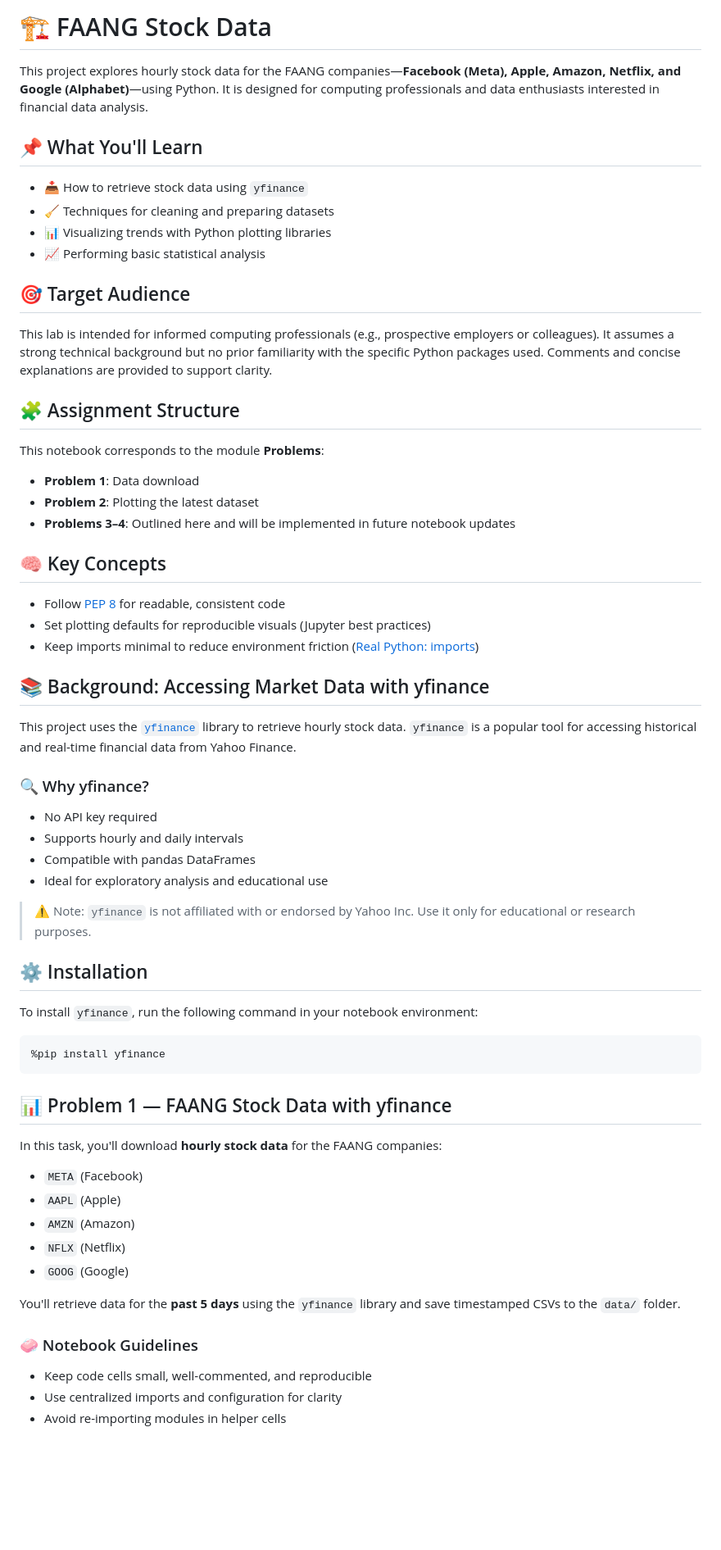
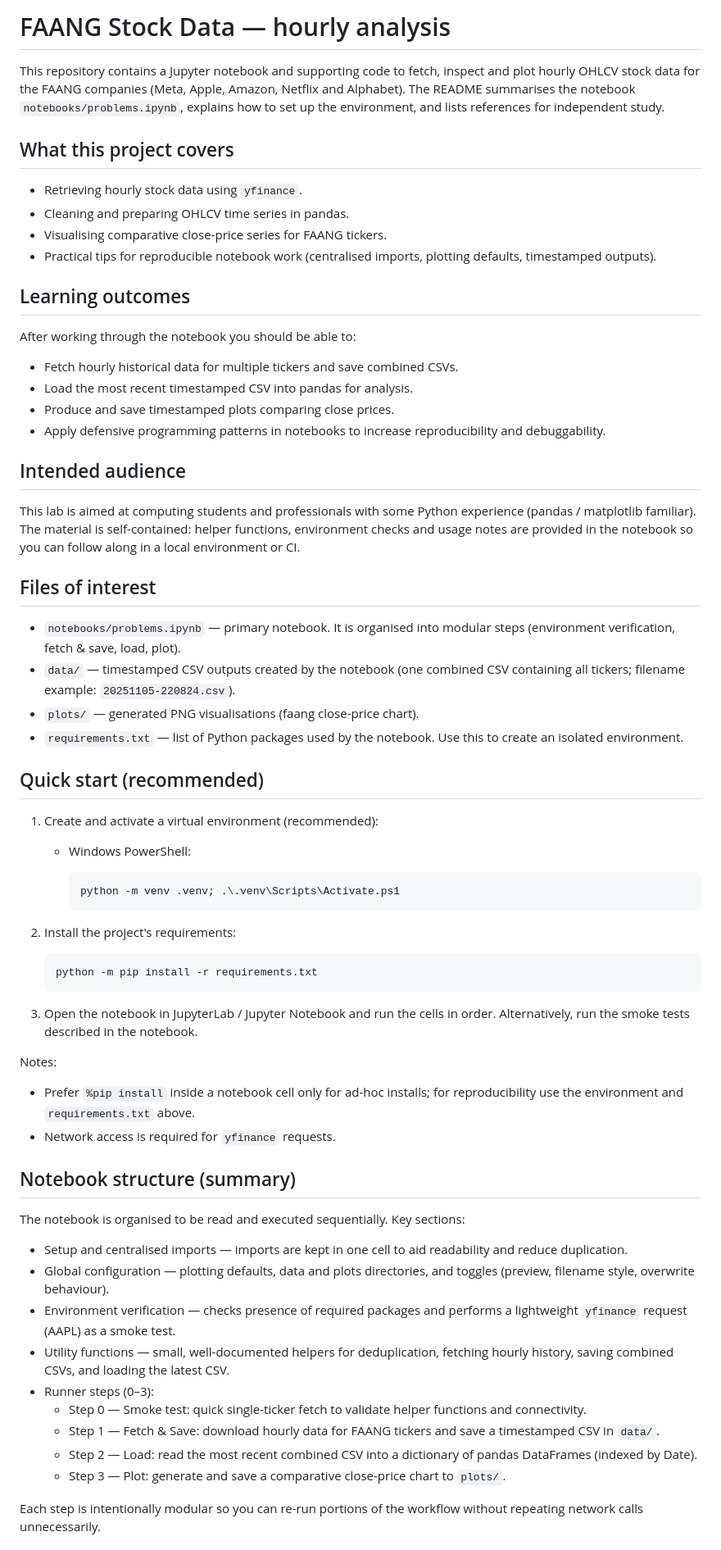
Before and after one commit to ECronin1973/computer_infrastructure, a Markdown page: README.md, the part around one of its changes. Shown at 82% size. Rendered like a GitHub page; blank space fills up the shorter version.

Commit message:
updated notebook and README for easy to follow broken down code cells and markdown headings

````diff
--- a/README.md
+++ b/README.md
@@ -1,59 +1,62 @@
-# 🏗️ FAANG Stock Data
+# FAANG Stock Data — hourly analysis
 
-This project explores hourly stock data for the FAANG companies—**Facebook (Meta), Apple, Amazon, Netflix, and Google (Alphabet)**—using Python. It is designed for computing professionals and data enthusiasts interested in financial data analysis.
+This repository contains a Jupyter notebook and supporting code to fetch, inspect and plot hourly OHLCV stock data for the FAANG companies (Meta, Apple, Amazon, Netflix and Alphabet). The README summarises the notebook `notebooks/problems.ipynb`, explains how to set up the environment, and lists references for independent study.
 
-## 📌 What You'll Learn
-- 📥 How to retrieve stock data using `yfinance`
-- 🧹 Techniques for cleaning and preparing datasets
-- 📊 Visualizing trends with Python plotting libraries
-- 📈 Performing basic statistical analysis
+## What this project covers
+- Retrieving hourly stock data using `yfinance`.
+- Cleaning and preparing OHLCV time series in pandas.
+- Visualising comparative close-price series for FAANG tickers.
+- Practical tips for reproducible notebook work (centralised imports, plotting defaults, timestamped outputs).
 
-## 🎯 Target Audience
-This lab is intended for informed computing professionals (e.g., prospective employers or colleagues). It assumes a strong technical background but no prior familiarity with the specific Python packages used. Comments and concise explanations are provided to support clarity.
+## Learning outcomes
+After working through the notebook you should be able to:
+- Fetch hourly historical data for multiple tickers and save combined CSVs.
+- Load the most recent timestamped CSV into pandas for analysis.
+- Produce and save timestamped plots comparing close prices.
+- Apply defensive programming patterns in notebooks to increase reproducibility and debuggability.
 
-## 🧩 Assignment Structure
-This notebook corresponds to the module **Problems**:
-- **Problem 1**: Data download
-- **Problem 2**: Plotting the latest dataset
-- **Problems 3–4**: Outlined here and will be implemented in future notebook updates
+## Intended audience
+This lab is aimed at computing students and professionals with some Python experience (pandas / matplotlib familiar). The material is self-contained: helper functions, environment checks and usage notes are provided in the notebook so you can follow along in a local environment or CI.
 
-## 🧠 Key Concepts
-- Follow [PEP 8](https://peps.python.org/pep-0008/) for readable, consistent code
-- Set plotting defaults for reproducible visuals (Jupyter best practices)
-- Keep imports minimal to reduce environment friction ([Real Python: imports](https://realpython.com/python-import/))
+## Files of interest
+- `notebooks/problems.ipynb` — primary notebook. It is organised into modular steps (environment verification, fetch & save, load, plot).
+- `data/` — timestamped CSV outputs created by the notebook (one combined CSV containing all tickers; filename example: `20251105-220824.csv`).
+- `plots/` — generated PNG visualisations (faang close-price chart).
+- `requirements.txt` — list of Python packages used by the notebook. Use this to create an isolated environment.
 
-## 📚 Background: Accessing Market Data with yfinance
-This project uses the [`yfinance`](https://github.com/ranaroussi/yfinance) library to retrieve hourly stock data. `yfinance` is a popular tool for accessing historical and real-time financial data from Yahoo Finance.
+## Quick start (recommended)
+1. Create and activate a virtual environment (recommended):
 
-### 🔍 Why yfinance?
-- No API key required
-- Supports hourly and daily intervals
-- Compatible with pandas DataFrames
-- Ideal for exploratory analysis and educational use
+   - Windows PowerShell:
 
-> ⚠️ Note: `yfinance` is not affiliated with or endorsed by Yahoo Inc. Use it only for educational or research purposes.
+     ```powershell
+     python -m venv .venv; .\.venv\Scripts\Activate.ps1
+     ```
 
-## ⚙️ Installation
-To install `yfinance`, run the following command in your notebook environment:
+2. Install the project's requirements:
 
-```python
-%pip install yfinance
-```
+   ```powershell
+   python -m pip install -r requirements.txt
+   ```
 
-## 📊 Problem 1 — FAANG Stock Data with yfinance
+3. Open the notebook in JupyterLab / Jupyter Notebook and run the cells in order. Alternatively, run the smoke tests described in the notebook.
 
-In this task, you'll download **hourly stock data** for the FAANG companies:
+Notes:
+- Prefer `%pip install` inside a notebook cell only for ad-hoc installs; for reproducibility use the environment and `requirements.txt` above.
+- Network access is required for `yfinance` requests.
 
-- `META` (Facebook)
-- `AAPL` (Apple)
-- `AMZN` (Amazon)
-- `NFLX` (Netflix)
-- `GOOG` (Google)
+## Notebook structure (summary)
+The notebook is organised to be read and executed sequentially. Key sections:
 
-You'll retrieve data for the **past 5 days** using the `yfinance` library and save timestamped CSVs to the `data/` folder.
+- Setup and centralised imports — imports are kept in one cell to aid readability and reduce duplication.
+- Global configuration — plotting defaults, data and plots directories, and toggles (preview, filename style, overwrite behaviour).
+- Environment verification — checks presence of required packages and performs a lightweight `yfinance` request (AAPL) as a smoke test.
+- Utility functions — small, well-documented helpers for deduplication, fetching hourly history, saving combined CSVs, and loading the latest CSV.
+- Runner steps (0–3):
+  - Step 0 — Smoke test: quick single-ticker fetch to validate helper functions and connectivity.
+  - Step 1 — Fetch & Save: download hourly data for FAANG tickers and save a timestamped CSV in `data/`.
+  - Step 2 — Load: read the most recent combined CSV into a dictionary of pandas DataFrames (indexed by Date).
+  - Step 3 — Plot: generate and save a comparative close-price chart to `plots/`.
 
-### 🧼 Notebook Guidelines
-- Keep code cells small, well-commented, and reproducible
-- Use centralized imports and configuration for clarity
-- Avoid re-importing modules in helper cells
+Each step is intentionally modular so you can re-run portions of the workflow without repeating network calls unnecessarily.
 
````
Also changed, not shown: other parts of README.md (+25 -26 lines), README_SETUP.md (deleted, +0 -35 lines), plots/faang_close.png, 7 other files.
